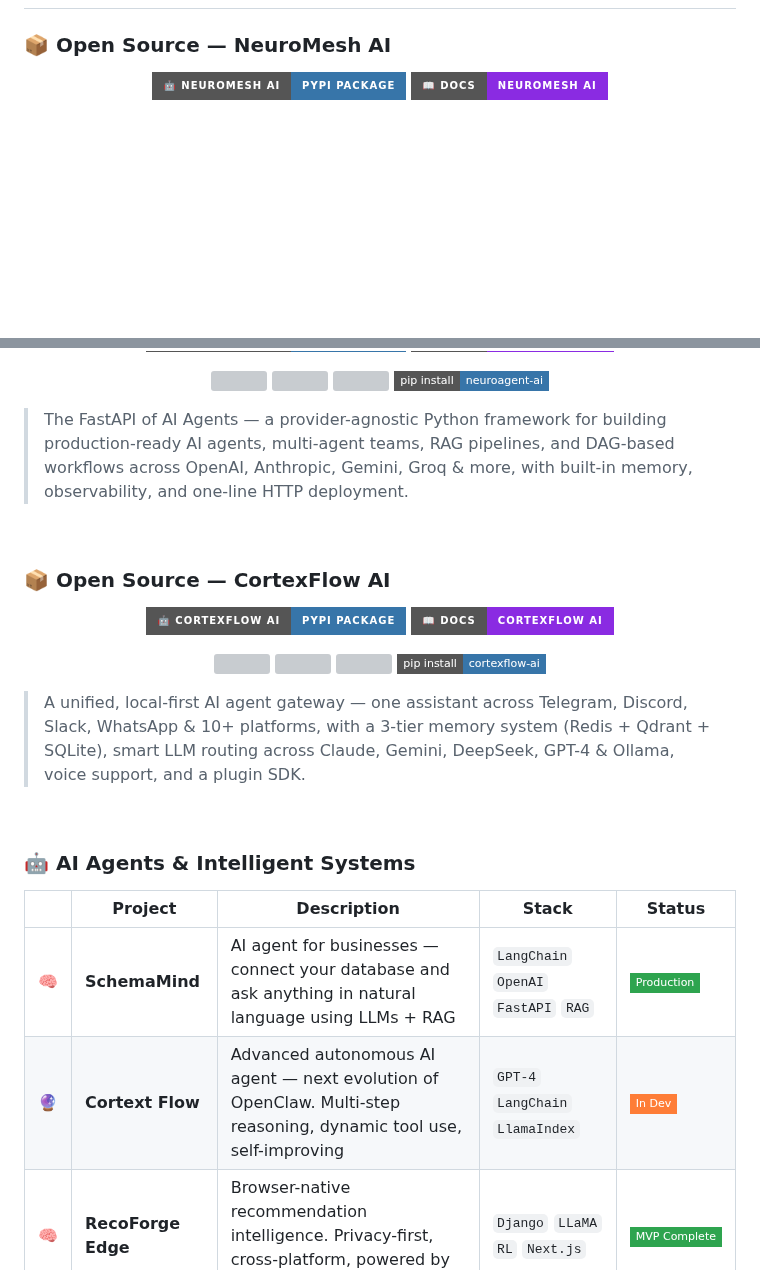
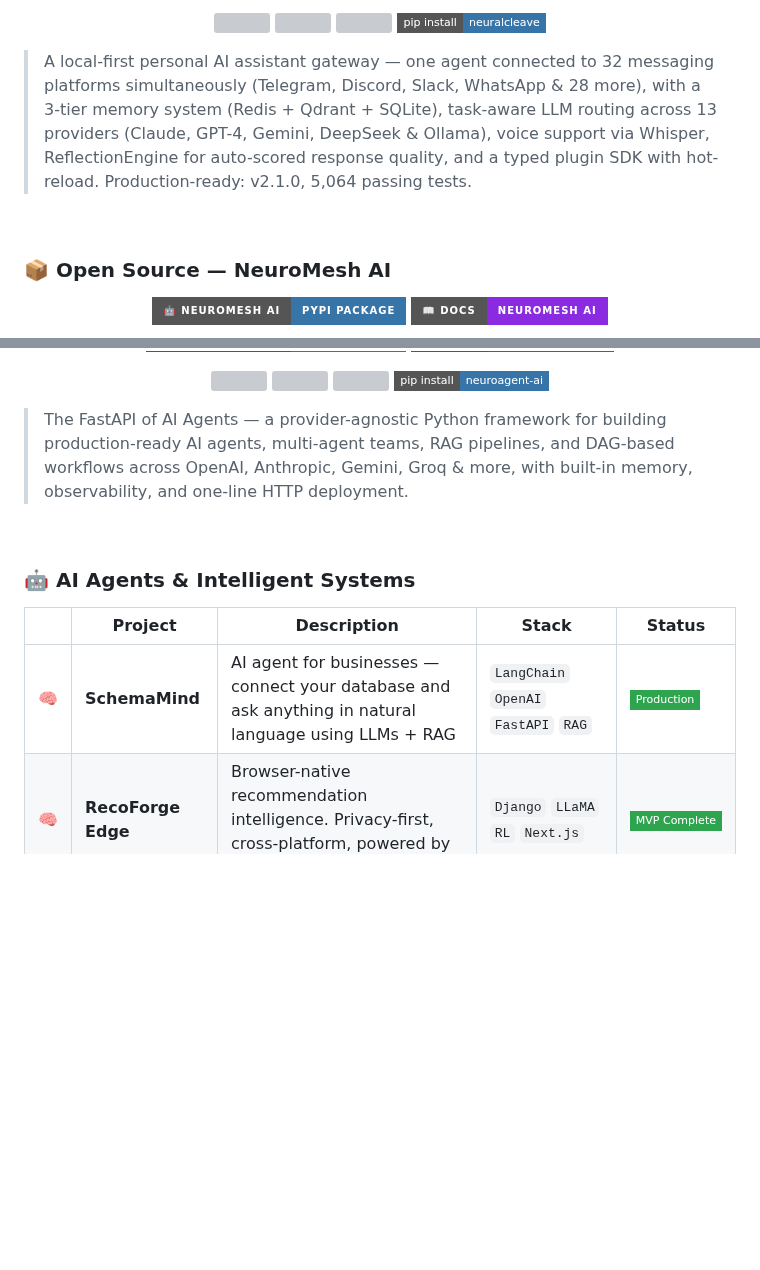
Before and after one commit to TheAmitChandra/TheAmitChandra, a Markdown page: README.md, 2 parts joined by grey strips. Rendered like a GitHub page; badges without logos; blank space fills up the shorter version; grey boxes are pictures that could not be loaded.

Commit message:
Featured Projects: add NeuralCleave 1st, remove CortexFlow references
Add NeuralCleave as first featured project with live links (neuralcleave.com
+ docs.neuralcleave.com), correct description (32 platforms, 13 LLM providers,
3-tier memory, v2.1.0). Remove old CortexFlow AI section and stale table row.

Co-Authored-By: Claude Sonnet 4.6 <noreply@anthropic.com>

```diff
--- a/README.md
+++ b/README.md
@@ -103,3 +117,14 @@ From designing neural network architectures and curating datasets to fine-tuning
+<p align="center">
+  <img src="https://img.shields.io/pypi/v/neuralcleave?style=flat-square&logo=pypi&label=Latest+Version" />
+  <a href="https://pepy.tech/project/neuralcleave"><img src="https://static.pepy.tech/badge/neuralcleave" /></a>
+  <img src="https://img.shields.io/pypi/l/neuralcleave?style=flat-square" />
+  <img src="https://img.shields.io/badge/pip_install-neuralcleave-3775A9?style=flat-square&logo=python&logoColor=white" />
+</p>
+
+> A local-first personal AI assistant gateway — one agent connected to 32 messaging platforms simultaneously (Telegram, Discord, Slack, WhatsApp & 28 more), with a 3-tier memory system (Redis + Qdrant + SQLite), task-aware LLM routing across 13 providers (Claude, GPT-4, Gemini, DeepSeek & Ollama), voice support via Whisper, ReflectionEngine for auto-scored response quality, and a typed plugin SDK with hot-reload. Production-ready: v2.1.0, 5,064 passing tests.
+
+<br/>
+
 ### 📦 Open Source — NeuroMesh AI
 
 <p align="center">
@@ -144,34 +169,11 @@ From designing neural network architectures and curating datasets to fine-tuning
 
 <br/>
 
-### 📦 Open Source — CortexFlow AI
-
-<p align="center">
-  <a href="https://pypi.org/project/cortexflow-ai/">
-    <img src="https://img.shields.io/badge/%F0%9F%A4%96%20CortexFlow%20AI-PyPI%20Package-3775A9?style=for-the-badge&logo=python&logoColor=white" />
-  </a>
-  <a href="https://theamitchandra.github.io/CortexFlow-AI/">
-    <img src="https://img.shields.io/badge/📖%20Docs-CortexFlow%20AI-blueviolet?style=for-the-badge" />
-  </a>
-</p>
-
-<p align="center">
-  <img src="https://img.shields.io/pypi/v/cortexflow-ai?style=flat-square&logo=pypi&label=Latest+Version" />
-  <a href="https://pepy.tech/project/cortexflow-ai"><img src="https://static.pepy.tech/badge/cortexflow-ai" /></a>
-  <img src="https://img.shields.io/pypi/l/cortexflow-ai?style=flat-square" />
-  <img src="https://img.shields.io/badge/pip_install-cortexflow--ai-3775A9?style=flat-square&logo=python&logoColor=white" />
-</p>
-
-> A unified, local-first AI agent gateway — one assistant across Telegram, Discord, Slack, WhatsApp & 10+ platforms, with a 3-tier memory system (Redis + Qdrant + SQLite), smart LLM routing across Claude, Gemini, DeepSeek, GPT-4 & Ollama, voice support, and a plugin SDK.
-
-<br/>
-
 ### 🤖 AI Agents & Intelligent Systems
 
 | | Project | Description | Stack | Status |
 |---|---------|-------------|-------|--------|
 | 🧠 | **SchemaMind** | AI agent for businesses — connect your database and ask anything in natural language using LLMs + RAG | `LangChain` `OpenAI` `FastAPI` `RAG` | ![](https://img.shields.io/badge/Production-2ea44f?style=flat-square) |
-| 🔮 | **Cortext Flow** | Advanced autonomous AI agent — next evolution of OpenClaw. Multi-step reasoning, dynamic tool use, self-improving | `GPT-4` `LangChain` `LlamaIndex` | ![](https://img.shields.io/badge/In_Dev-orange?style=flat-square) |
 | 🧠 | **RecoForge Edge** | Browser-native recommendation intelligence. Privacy-first, cross-platform, powered by LLaMA 3.2 3B + RL | `Django` `LLaMA` `RL` `Next.js` | ![](https://img.shields.io/badge/MVP_Complete-2ea44f?style=flat-square) |
 | ✈️ | **Tripmind** | Full-stack AI travel platform with smart itinerary planning, real-time booking & conversational AI | `Next.js` `Django` `OpenAI` `PostgreSQL` | ![](https://img.shields.io/badge/Production-2ea44f?style=flat-square) |
 
```
Also changed, not shown: other parts of README.md (+14 -0 lines).
